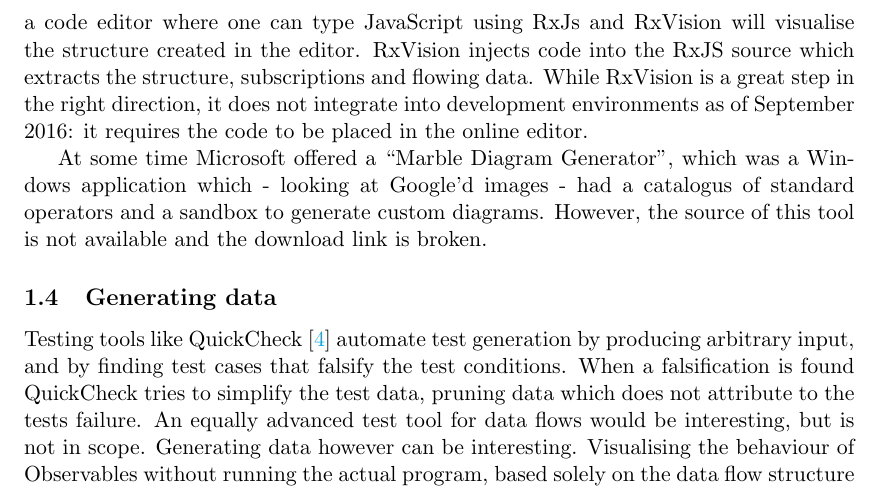
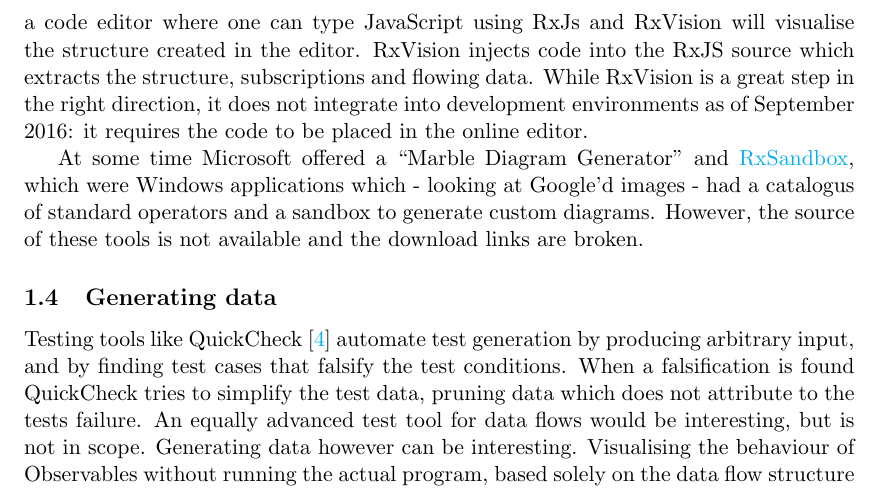
Before and after one commit to hermanbanken/RxFiddle, a LaTeX document (doc/root.tex): part of page 3 of 6, cut so that both start at the same text. Compiled offline with pdfLaTeX.

Commit message:
Add RxSandbox reference

```diff
--- a/doc/root.tex
+++ b/doc/root.tex
@@ -65,7 +65,7 @@ The de-facto standard to visualise Observables is called a Marble Diagram. The R
 While the diagrams in the official documentation are static, some efforts exist to generate these diagrams automatically. \href{http://RxMarbles.com}{RxMarbles.com} is a website which allows the user to drag and reorder events in for almost all Observable operators, live updating the corresponding diagram.
 \href{https://github.com/jaredly/rxvision}{RxVision} on the other hand visualises full structures. It offers a code editor where one can type JavaScript using RxJs and RxVision will visualise the structure created in the editor. RxVision injects code into the RxJS source which extracts the structure, subscriptions and flowing data. While RxVision is a great step in the right direction, it does not integrate into development environments as of September 2016: it requires the code to be placed in the online editor.
 
-At some time Microsoft offered a ``Marble Diagram Generator", which was a Windows application which - looking at Google'd images - had a catalogus of standard operators and a sandbox to generate custom diagrams. However, the source of this tool is not available and the download link is broken.
+At some time Microsoft offered a ``Marble Diagram Generator" and \href{http://mnajder.blogspot.nl/2010/03/rxsandbox-v1.html}{RxSandbox}, which were Windows applications which - looking at Google'd images - had a catalogus of standard operators and a sandbox to generate custom diagrams. However, the source of these tools is not available and the download links are broken.
 
 \subsection{Generating data}
 Testing tools like QuickCheck~\cite{quickcheck} automate test generation by producing arbitrary input, and by finding test cases that falsify the test conditions. When a falsification is found QuickCheck tries to simplify the test data, pruning data which does not attribute to the tests failure. An equally advanced test tool for data flows would be interesting, but is not in scope. Generating data however can be interesting. Visualising the behaviour of Observables without running the actual program, based solely on the data flow structure and generated data could provide valuable insight. Learning from QuickCheck, reducing to pivotal data can show the various edge cases of how a data flow can evaluate while keeping the amount of cases to be considered (and interpreted by humans) at a minimum.
```
